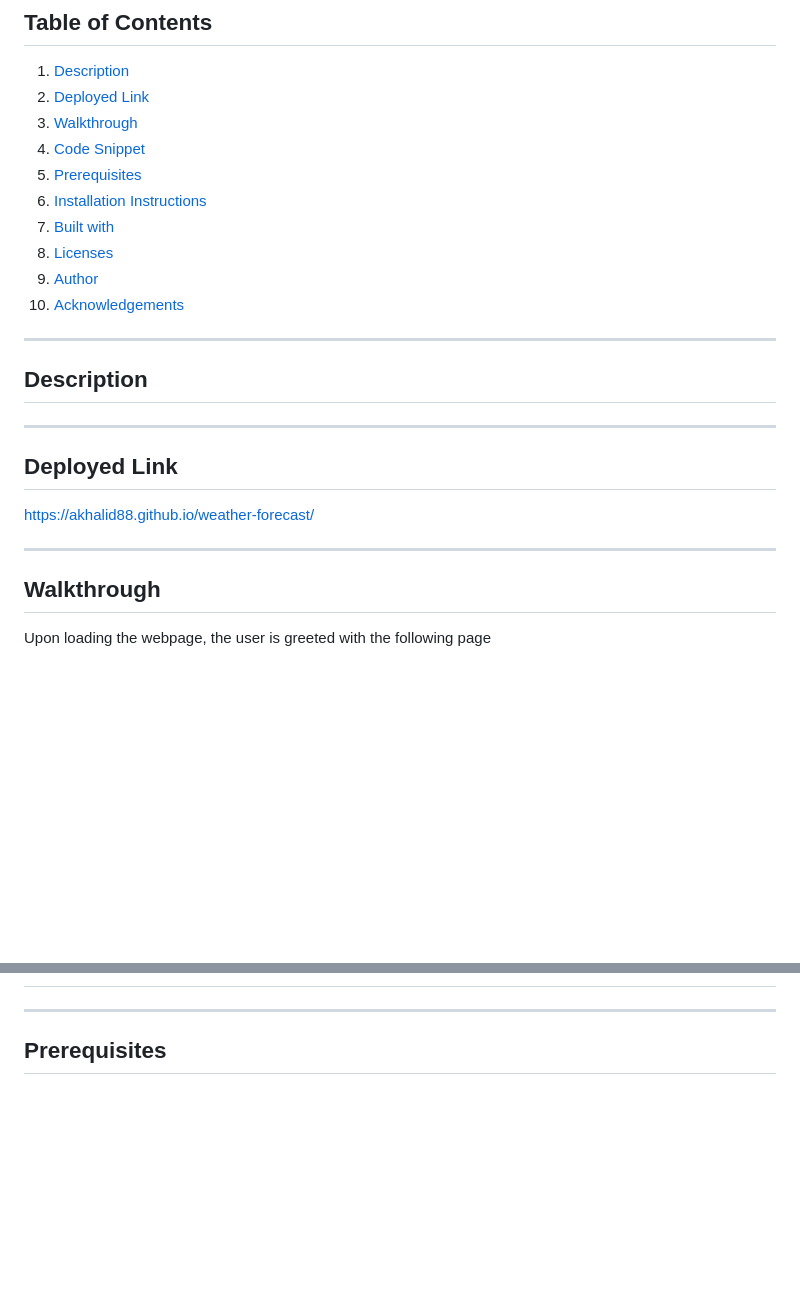
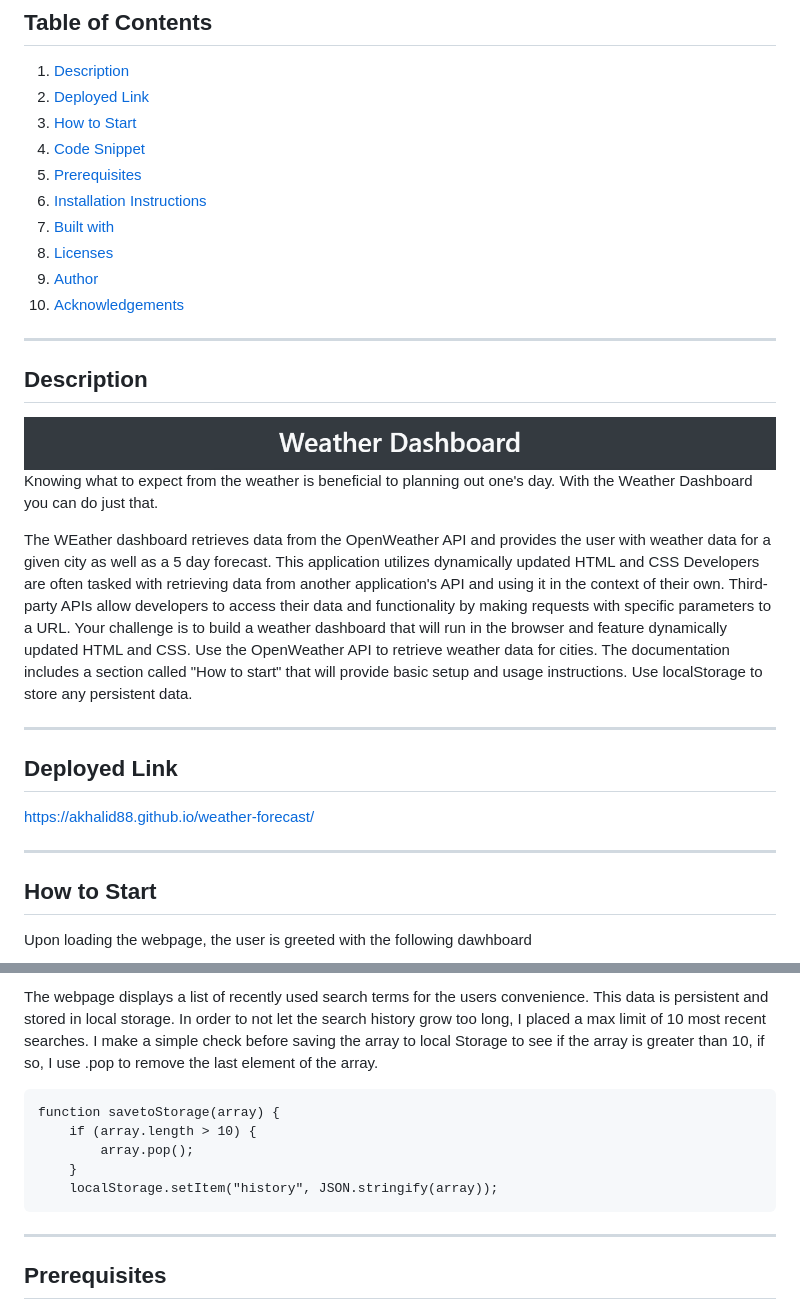
Before and after one commit to akhalid88/weather-forecast, a Markdown page: README.md, 2 parts joined by grey strips. Drawn GitHub-style; pictures changed too: readme/banner.png (added); blank space fills up the shorter version.

Commit message:
final update; updated readme info

````diff
--- a/README.md
+++ b/README.md
@@ -6,7 +6,7 @@ I am a leaf on the wind. Watch how I soar!
 ## Table of Contents
 1. [Description](#description)
 2. [Deployed Link](#deployed-link)
-3. [Walkthrough](#walkthrough)
+3. [How to Start](#how-to-start)
 4. [Code Snippet](#code-snippet)
 5. [Prerequisites](#prerequisites)
 6. [Installation Instructions](#installation-instructions)
@@ -18,6 +18,12 @@ I am a leaf on the wind. Watch how I soar!
 -----------------------
 ## Description
 
+![banner](readme/banner.png)
+Knowing what to expect from the weather is beneficial to planning out one's day. With the Weather Dashboard you can do just that.
+
+The WEather dashboard retrieves data from the OpenWeather API and provides the user with weather data for a given city as well as a 5 day forecast. This application utilizes dynamically updated HTML and CSS
+Developers are often tasked with retrieving data from another application's API and using it in the context of their own. Third-party APIs allow developers to access their data and functionality by making requests with specific parameters to a URL. Your challenge is to build a weather dashboard that will run in the browser and feature dynamically updated HTML and CSS.
+Use the OpenWeather API to retrieve weather data for cities. The documentation includes a section called "How to start" that will provide basic setup and usage instructions. Use localStorage to store any persistent data.
 
 
 -----------------------
@@ -25,6 +31,7 @@ I am a leaf on the wind. Watch how I soar!
 https://akhalid88.github.io/weather-forecast/
 
 -----------------------
-## Walkthrough
-Upon loading the webpage, the user is greeted with the following page
+## How to Start
+Upon loading the webpage, the user is greeted with the following dawhboard
+
 ![SITE](readme/main.png)
@@ -34,3 +103,12 @@ Upon loading the webpage, the user is greeted with the following page
+The webpage displays a list of recently used search terms for the users convenience. This data is persistent and stored in local storage. In order to not let the search history grow too long, I placed a max limit of 10 most recent searches. I make a simple check before saving the array to local Storage to see if the array is greater than 10, if so, I use .pop to remove the last element of the array.
+
+```
+function savetoStorage(array) {
+	if (array.length > 10) {
+		array.pop();
+	}
+	localStorage.setItem("history", JSON.stringify(array));
+```
 
 -----------------------
 ## Prerequisites
````
Also changed, not shown: other parts of README.md (+62 -0 lines), 2 other files.
